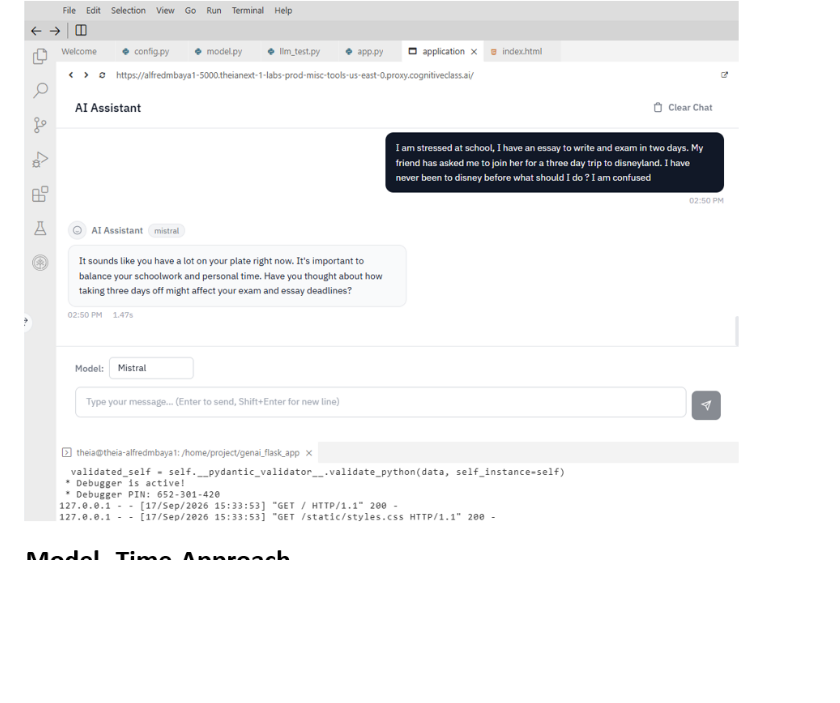
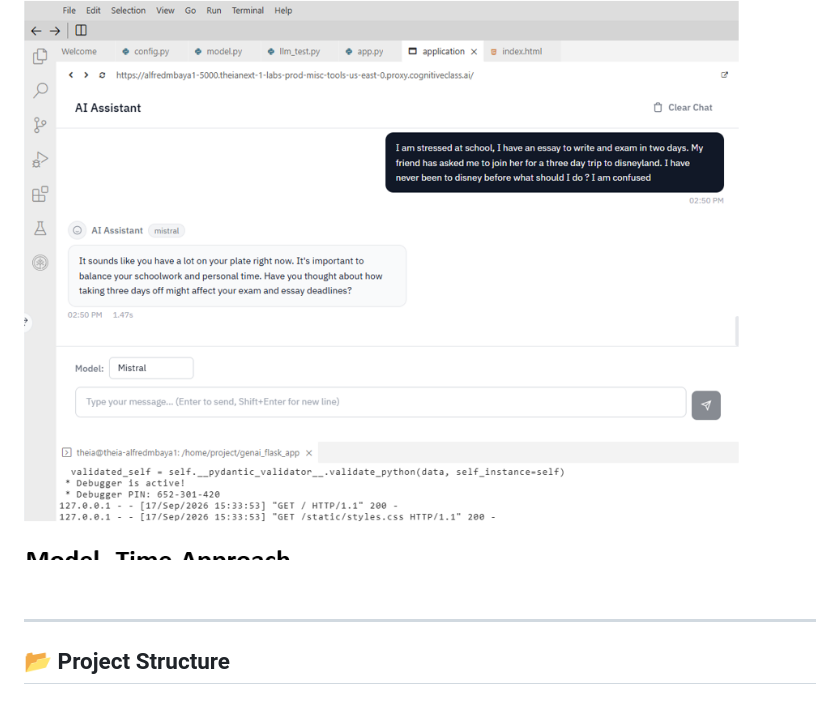
Before and after one commit to MbayaAlfred/multi-model-genai-langchain-app, a Markdown page: README.md, the part around the change. Rendered like a GitHub page; blank space fills up the shorter version.

```diff
--- a/README.md
+++ b/README.md
@@ -189,3 +189,9 @@ The application provides a simple web interface where users can enter a prompt,
 ### 🌬️ Mistral
 
 ![Mistral Response](assets/mistral-result.png)
+
+<br>
+
+---
+
+## 📂 Project Structure
```
